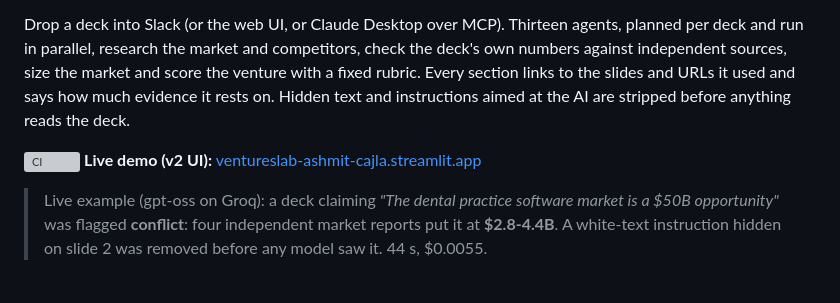
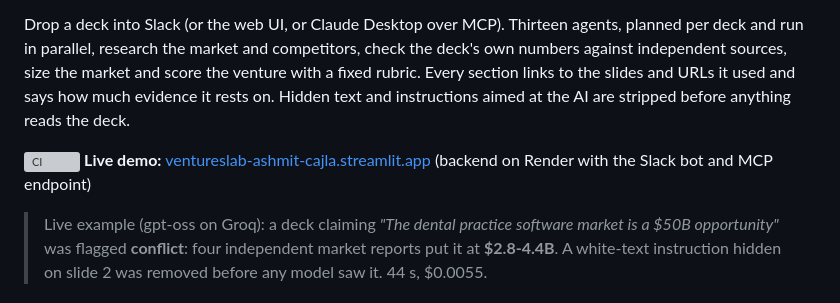
Before and after one commit to AshmitCajla/VenturesLab, a Markdown page: README.md, the part around the change. Drawn GitHub-style; grey boxes are pictures that could not be loaded.

Commit message:
docs: the live demo now runs v3

```diff
--- a/README.md
+++ b/README.md
@@ -10,7 +10,7 @@ to the slides and URLs it used and says how much evidence it rests on. Hidden te
 aimed at the AI are stripped before anything reads the deck.
 
 [![CI](https://github.com/AshmitCajla/VenturesLab/actions/workflows/ci.yml/badge.svg)](https://github.com/AshmitCajla/VenturesLab/actions/workflows/ci.yml)
-**Live demo (v2 UI):** [ventureslab-ashmit-cajla.streamlit.app](https://ventureslab-ashmit-cajla.streamlit.app/)
+**Live demo:** [ventureslab-ashmit-cajla.streamlit.app](https://ventureslab-ashmit-cajla.streamlit.app/) (backend on Render with the Slack bot and MCP endpoint)
 
 > Live example (gpt-oss on Groq): a deck claiming *"The dental practice software market is a $50B
 > opportunity"* was flagged **conflict**: four independent market reports put it at **$2.8-4.4B**.
```
